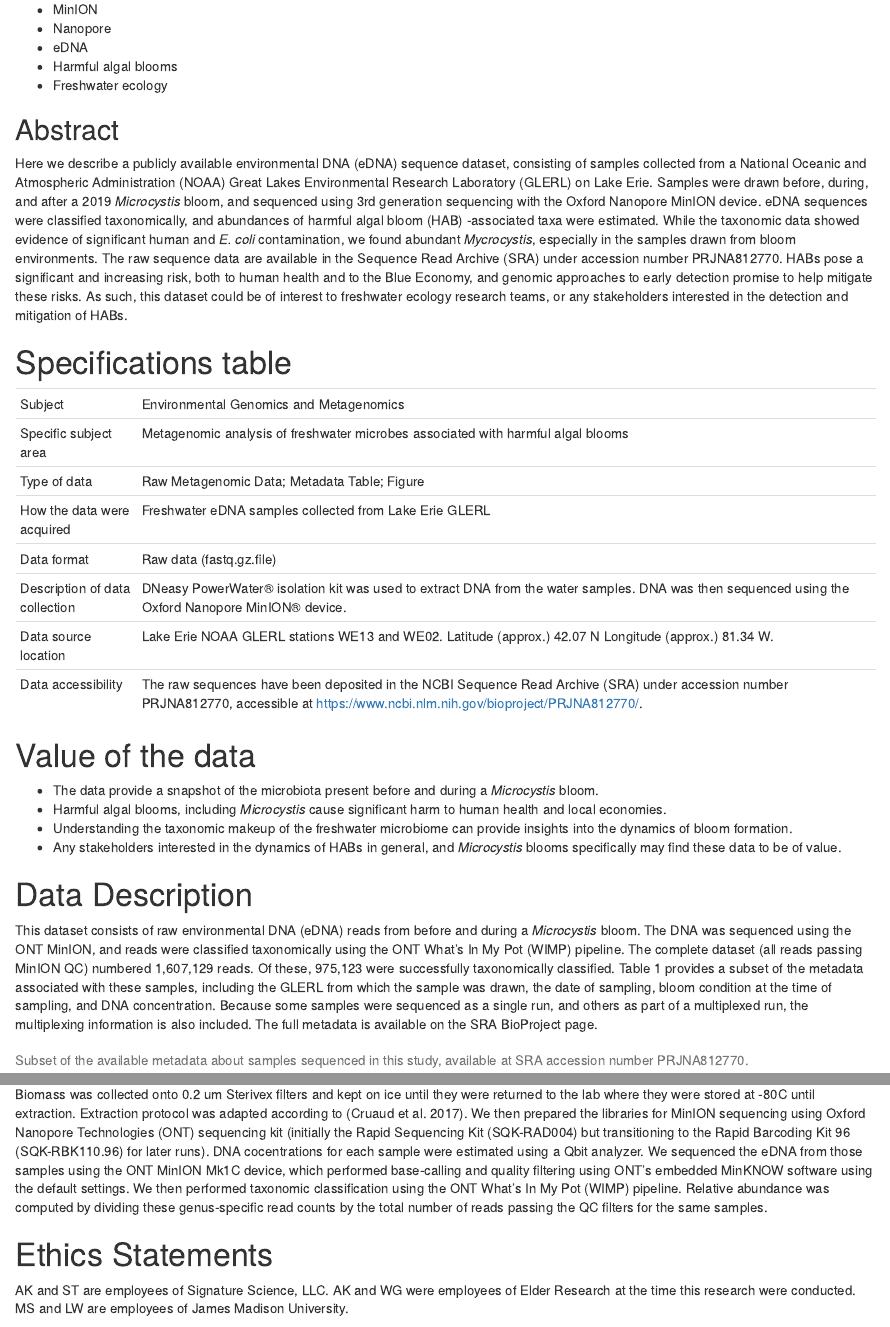
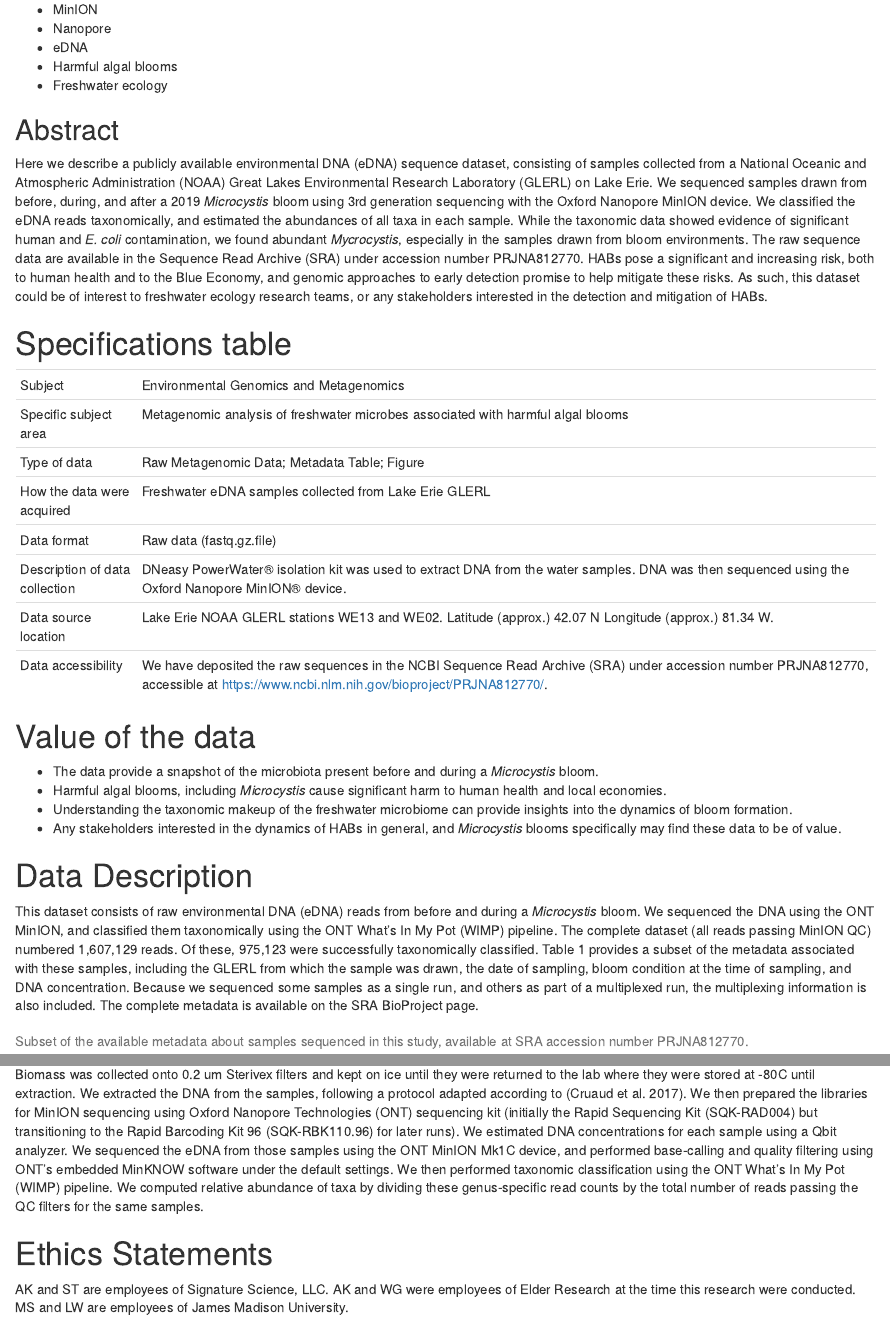
Before and after one commit to signaturescience/habssed-data-ms, an R Markdown document (habbsed-dibformat-word-ms.Rmd): the page in a window 1100 px wide, from 510 px down, and a second part further down, joined at a grey line. Rendered offline with R 4.5, knitr and Pandoc, with nearby package versions; drawn as R Markdown's standard HTML page in place of the format the file asks for; some code elsewhere in the file could not run offline.

Commit message:
Updated Rmd following review and conversion to active voice.

````diff
--- a/habbsed-dibformat-word-ms.Rmd
+++ b/habbsed-dibformat-word-ms.Rmd
@@ -53,7 +53,7 @@ Alexander F. Koeppel^1,2^, Will Goodrum^2^, Morgan Steffen^3^, Louie Wurch^3^, S
 
 ## Abstract
 
-Here we describe a publicly available environmental DNA (eDNA) sequence dataset, consisting of samples collected from a National Oceanic and Atmospheric Administration (NOAA) Great Lakes Environmental Research Laboratory (GLERL) on Lake Erie. Samples were drawn before, during, and after a 2019 _Microcystis_ bloom, and sequenced using 3rd generation sequencing with the Oxford Nanopore MinION device.  eDNA sequences were classified taxonomically, and abundances of harmful algal bloom (HAB) -associated taxa were estimated.  While the taxonomic data showed evidence of significant human and _E. coli_ contamination, we found abundant _Mycrocystis_, especially in the samples drawn from bloom environments. The raw sequence data are available in the Sequence Read Archive (SRA) under accession number PRJNA812770.  HABs pose a significant and increasing risk, both to human health and to the Blue Economy, and genomic approaches to early detection promise to help mitigate these risks. As such, this dataset could be of interest to freshwater ecology research teams, or any stakeholders interested in the detection and mitigation of HABs.
+Here we describe a publicly available environmental DNA (eDNA) sequence dataset, consisting of samples collected from a National Oceanic and Atmospheric Administration (NOAA) Great Lakes Environmental Research Laboratory (GLERL) on Lake Erie. We sequenced samples drawn from before, during, and after a 2019 _Microcystis_ bloom using 3rd generation sequencing with the Oxford Nanopore MinION device.  We classified the eDNA reads taxonomically, and estimated the abundances of all taxa in each sample.  While the taxonomic data showed evidence of significant human and _E. coli_ contamination, we found abundant _Mycrocystis_, especially in the samples drawn from bloom environments. The raw sequence data are available in the Sequence Read Archive (SRA) under accession number PRJNA812770.  HABs pose a significant and increasing risk, both to human health and to the Blue Economy, and genomic approaches to early detection promise to help mitigate these risks. As such, this dataset could be of interest to freshwater ecology research teams, or any stakeholders interested in the detection and mitigation of HABs.
 
 # Specifications table
 
@@ -71,7 +71,7 @@ d_format <- "Raw data (fastq.gz.file)"
 d_coll <- "DNeasy PowerWater® isolation kit was used to extract DNA from the water samples.  DNA was then sequenced using the Oxford Nanopore MinION® device."
 d_loc <- 	"Lake Erie NOAA GLERL stations WE13 and WE02. Latitude (approx.) 42.07 N Longitude (approx.) 81.34 W."
 #d_acc <- "$\\boldsymbol{\\cdot}$ The raw sequences have been deposited in the NCBI Sequence Read Archive (SRA) under accession number PRJNA812770.\n $\\boldsymbol{\\cdot}$ Data and R code for the figures and tables in this manuscript can be located at https://github.com/signaturescience/habssed-data-ms"
-d_acc <- "The raw sequences have been deposited in the NCBI Sequence Read Archive (SRA) under accession number PRJNA812770, accessible at https://www.ncbi.nlm.nih.gov/bioproject/PRJNA812770/."
+d_acc <- "We have deposited the raw sequences in the NCBI Sequence Read Archive (SRA) under accession number PRJNA812770, accessible at https://www.ncbi.nlm.nih.gov/bioproject/PRJNA812770/."
 
 #Define table
 spec_tbl <- tibble(cat=c("Subject","Specific subject area", "Type of data","How the data were acquired","Data format","Description of data collection","Data source location","Data accessibility"), text=c(subject,sub_area,d_type,d_acq,d_format,d_coll,d_loc,d_acc))
@@ -100,8 +100,8 @@ spec_tbl %>%
 
 # Data Description
 
-This dataset consists of raw environmental DNA (eDNA) reads from before and during a *Microcystis* bloom.  The DNA was sequenced using the ONT MinION, and reads were classified taxonomically using the ONT What's In My Pot (WIMP) pipeline.  The complete dataset (all reads passing MinION QC) numbered `r samp_dat %>% pull(read_qcpass) %>% sum() %>% scales::comma()` reads. Of these, `r samp_dat %>% pull(reads_classified) %>% sum() %>% scales::comma()` were successfully taxonomically classified.
-Table 1 provides a subset of the metadata associated with these samples, including the GLERL from which the sample was drawn, the date of sampling, bloom condition at the time of sampling, and DNA concentration. Because some samples were sequenced as a single run, and others as part of a multiplexed run, the multiplexing information is also included. The full metadata is available on the SRA BioProject page.
+This dataset consists of raw environmental DNA (eDNA) reads from before and during a *Microcystis* bloom.  We sequenced the DNA using the ONT MinION, and classified them taxonomically using the ONT What's In My Pot (WIMP) pipeline.  The complete dataset (all reads passing MinION QC) numbered `r samp_dat %>% pull(read_qcpass) %>% sum() %>% scales::comma()` reads. Of these, `r samp_dat %>% pull(reads_classified) %>% sum() %>% scales::comma()` were successfully taxonomically classified.
+Table 1 provides a subset of the metadata associated with these samples, including the GLERL from which the sample was drawn, the date of sampling, bloom condition at the time of sampling, and DNA concentration. Because we sequenced some samples as a single run, and others as part of a multiplexed run, the multiplexing information is also included. The complete metadata is available on the SRA BioProject page.
 
 \small
 
@@ -201,7 +201,7 @@ knitr::include_graphics(here::here("figures/map2.jpg"))
 
 ```
 
-Biomass was collected onto 0.2 um Sterivex filters and kept on ice until they were returned to the lab where they were stored at -80C until extraction. Extraction protocol was adapted according to [@cruaud2017]. We then prepared the libraries for MinION sequencing using Oxford Nanopore Technologies (ONT) sequencing kit (initially the Rapid Sequencing Kit (SQK-RAD004) but transitioning to the Rapid Barcoding Kit 96 (SQK-RBK110.96) for later runs). DNA cocentrations for each sample were estimated using a Qbit analyzer.  We sequenced the eDNA from those samples using the ONT MinION Mk1C device, which performed base-calling and quality filtering using ONT's embedded MinKNOW software using the default settings. We then performed taxonomic classification using the ONT What's In My Pot (WIMP) pipeline. Relative abundance was computed by dividing these genus-specific read counts by the total number of reads passing the QC filters for the same samples.
+Biomass was collected onto 0.2 um Sterivex filters and kept on ice until they were returned to the lab where they were stored at -80C until extraction. We extracted the DNA from the samples, following a protocol adapted according to [@cruaud2017]. We then prepared the libraries for MinION sequencing using Oxford Nanopore Technologies (ONT) sequencing kit (initially the Rapid Sequencing Kit (SQK-RAD004) but transitioning to the Rapid Barcoding Kit 96 (SQK-RBK110.96) for later runs). We estimated DNA concentrations for each sample using a Qbit analyzer.  We sequenced the eDNA from those samples using the ONT MinION Mk1C device, and performed base-calling and quality filtering using ONT's embedded MinKNOW software under the default settings. We then performed taxonomic classification using the ONT What's In My Pot (WIMP) pipeline. We computed relative abundance of taxa by dividing these genus-specific read counts by the total number of reads passing the QC filters for the same samples.
 
 <!-- Figure 1 was generated in R [@rteam2021], by joining the WIMP taxonomic results for all samples to their respective NCBI taxonomic IDs, aggregating at the genus level, and then plotting. The code used to generate the figure can be found at: https://github.com/signaturescience/habssed-data-ms -->
 
````
Also changed, not shown: habbsed-dibformat-word-ms.Rmd (2 more changed lines).
